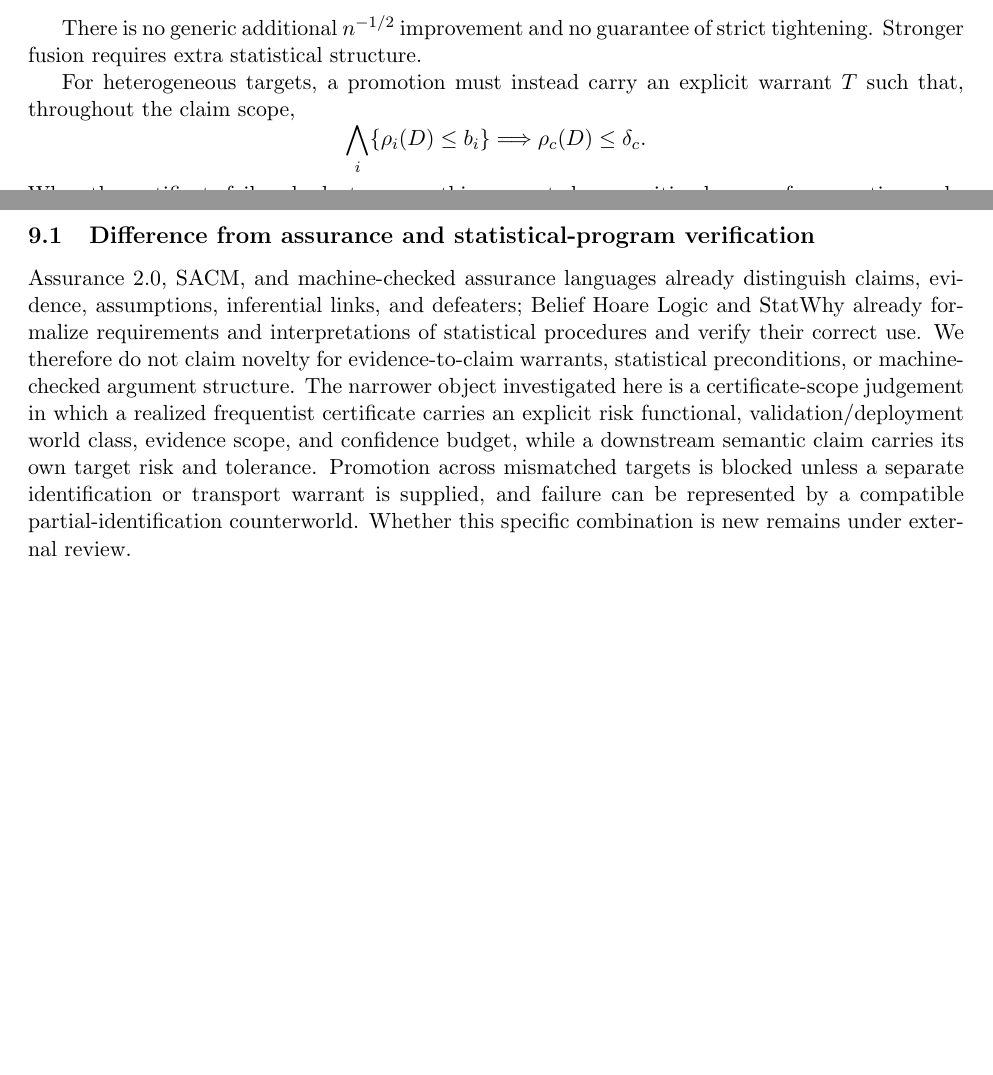
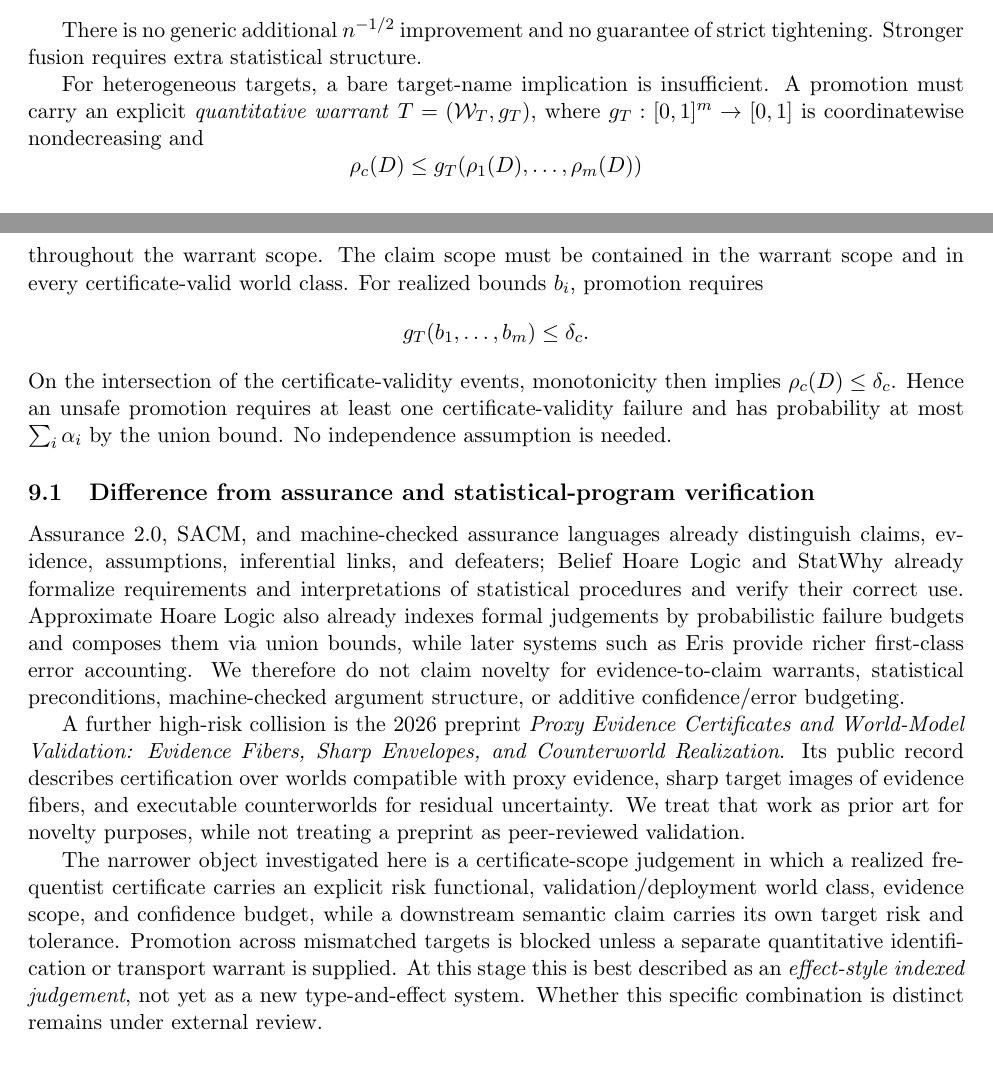
Before and after one commit to TakoVHS/CogniPrint-open, a LaTeX paper (paper/claim-promotion-identifiability-draft.tex): two parts of pages 5 and 6 of 9, joined at a grey line, cut so that both start at the same text, the shorter picture padded with empty space. Compiled offline with pdfLaTeX.

Commit message:
paper: strengthen CSJ warrant semantics and narrow novelty claims

```diff
--- a/paper/claim-promotion-identifiability-draft.tex
+++ b/paper/claim-promotion-identifiability-draft.tex
@@ -379,10 +379,22 @@ does their minimum. The union bound controls the complement.
 There is no generic additional $n^{-1/2}$ improvement and no guarantee of
 strict tightening. Stronger fusion requires extra statistical structure.
 
-For heterogeneous targets, a promotion must instead carry an explicit warrant
-$T$ such that, throughout the claim scope,
+For heterogeneous targets, a bare target-name implication is insufficient.
+A promotion must carry an explicit \emph{quantitative warrant}
+$T=(\mathcal W_T,g_T)$, where $g_T:[0,1]^m\to[0,1]$ is coordinatewise
+nondecreasing and
 \[
-\bigwedge_i \{\rho_i(D)\le b_i\}
-\Longrightarrow
-\rho_c(D)\le\delta_c.
+\rho_c(D)
+\le
+g_T\!\left(\rho_1(D),\ldots,\rho_m(D)\right)
 \]
+throughout the warrant scope.  The claim scope must be contained in the
+warrant scope and in every certificate-valid world class.  For realized
+bounds $b_i$, promotion requires
+\[
+g_T(b_1,\ldots,b_m)\le\delta_c.
+\]
+On the intersection of the certificate-validity events, monotonicity then
+implies $\rho_c(D)\le\delta_c$.  Hence an unsafe promotion requires at
+least one certificate-validity failure and has probability at most
+$\sum_i\alpha_i$ by the union bound.  No independence assumption is needed.
@@ -395,16 +404,30 @@ the same union-bound argument.
 Assurance 2.0, SACM, and machine-checked assurance languages already distinguish
 claims, evidence, assumptions, inferential links, and defeaters; Belief Hoare
 Logic and StatWhy already formalize requirements and interpretations of
-statistical procedures and verify their correct use. We therefore do not claim
-novelty for evidence-to-claim warrants, statistical preconditions, or
-machine-checked argument structure. The narrower object investigated here is a
-certificate-scope judgement in which a realized frequentist certificate carries
-an explicit risk functional, validation/deployment world class, evidence scope,
-and confidence budget, while a downstream semantic claim carries its own target
-risk and tolerance. Promotion across mismatched targets is blocked unless a
-separate identification or transport warrant is supplied, and failure can be
-represented by a compatible partial-identification counterworld. Whether this
-specific combination is new remains under external review.
+statistical procedures and verify their correct use. Approximate Hoare Logic
+also already indexes formal judgements by probabilistic failure budgets and
+composes them via union bounds, while later systems such as Eris provide richer
+first-class error accounting. We therefore do not claim novelty for
+evidence-to-claim warrants, statistical preconditions, machine-checked argument
+structure, or additive confidence/error budgeting.
+
+A further high-risk collision is the 2026 preprint \emph{Proxy Evidence
+Certificates and World-Model Validation: Evidence Fibers, Sharp Envelopes, and
+Counterworld Realization}. Its public record describes certification over
+worlds compatible with proxy evidence, sharp target images of evidence fibers,
+and executable counterworlds for residual uncertainty. We treat that work as
+prior art for novelty purposes, while not treating a preprint as peer-reviewed
+validation.
+
+The narrower object investigated here is a certificate-scope judgement in
+which a realized frequentist certificate carries an explicit risk functional,
+validation/deployment world class, evidence scope, and confidence budget, while
+a downstream semantic claim carries its own target risk and tolerance.
+Promotion across mismatched targets is blocked unless a separate quantitative
+identification or transport warrant is supplied. At this stage this is best
+described as an \emph{effect-style indexed judgement}, not yet as a new
+type-and-effect system. Whether this specific combination is distinct remains
+under external review.
 
 \section{Conditional-Kernel Representation of Evidence Composition}
 \label{sec:composition}
```
Also changed, not shown: paper/claim-promotion-identifiability-draft.tex (3 more changed lines).
